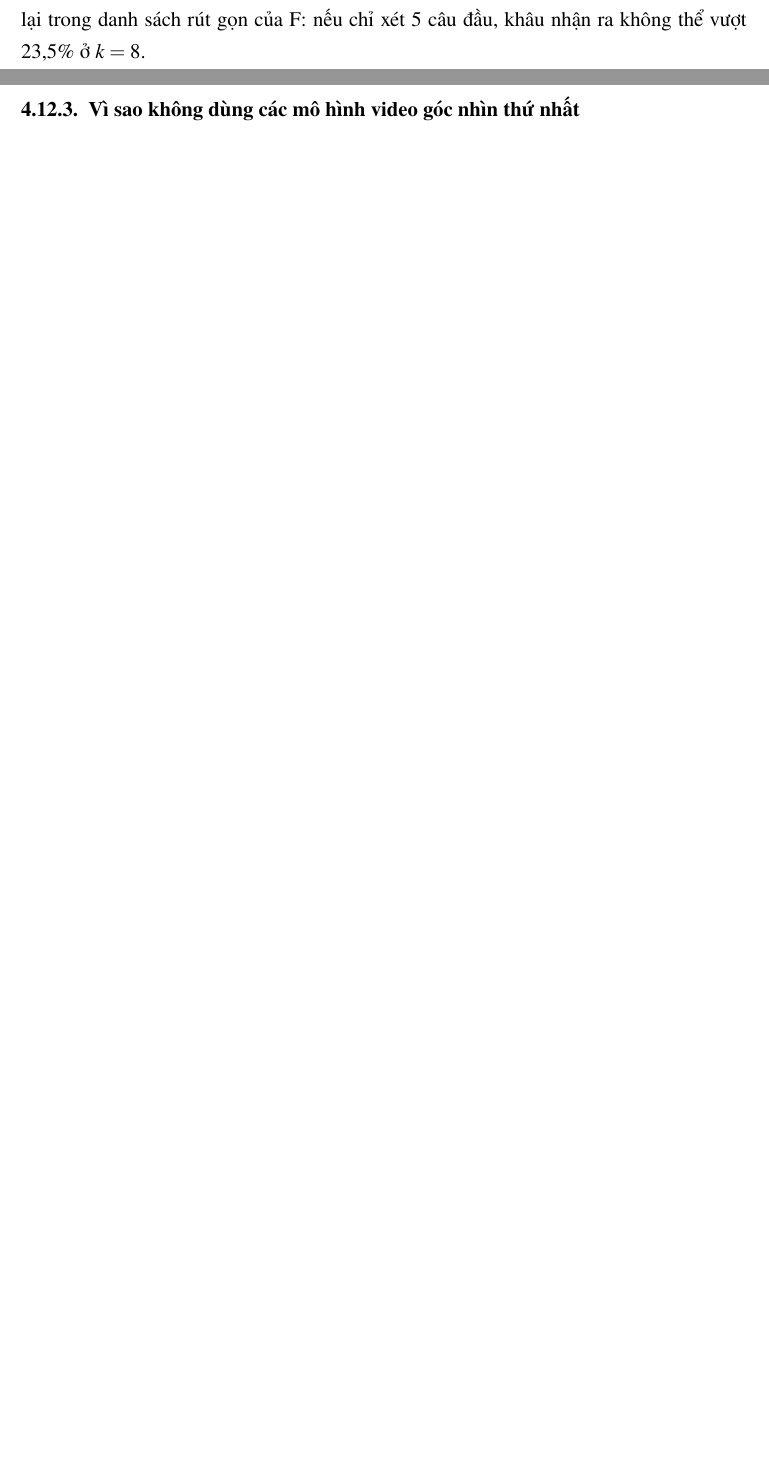
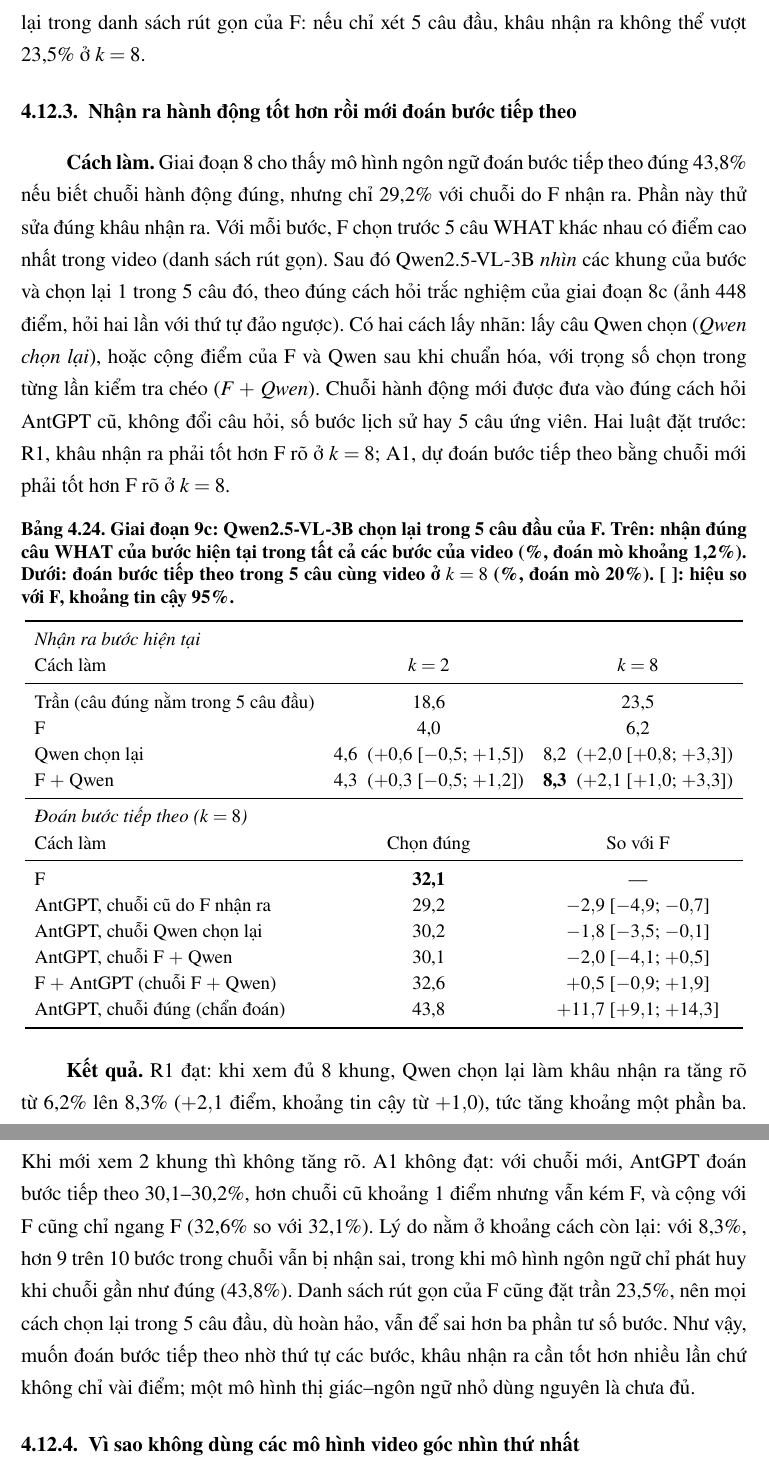
Before and after one commit to sgdfgnhmjnfd/vlia-uet, a LaTeX thesis (thesis_v2/main.tex): two parts of pages 66 and 67 of 84 before the commit and two parts of pages 67 and 68 of 85 after it, joined at a grey line, cut so that both start at the same text, the shorter picture padded with empty space. Compiled offline with pdfLaTeX.

Commit message:
thesis+paper: Stage 9c (Qwen re-ranked recognition R1 pass, AntGPT with new history A1 fail)
Co-Authored-By: Claude Opus 5.5 <noreply@anthropic.com>
Claude-Session: https://claude.ai/code/session_01BQqSQKoxbefgkQhspMEbU5

```diff
--- a/thesis_v2/main.tex
+++ b/thesis_v2/main.tex
@@ -1758,6 +1758,41 @@ Kết quả này khớp với nhận xét gốc của TSN \citep{wang2016tsn}: c
 
 Giai đoạn 8 thấy F nhận đúng câu WHAT của bước hiện tại, trong tất cả các bước của video, chỉ 4--6\%. Cần biết con số này thấp đến đâu so với độ khó của bài. Mỗi video có trung vị 85 câu WHAT khác nhau (ít nhất 17, nhiều nhất 120) trên trung vị 99 bước, nên đoán mò chỉ đúng khoảng 1,2\%; 4,0--6,2\% (ở $k=2$ đến 8) là gấp 3--5 lần đoán mò. So theo nội dung câu thay cho theo đúng dòng chỉ tăng khoảng 0,3 điểm, nên con số này không bị đánh giá thấp. Câu đúng nằm trong 5 câu điểm cao nhất của F ở 18,6--23,5\% số bước, và trong 10 câu cao nhất ở 31,2--38,8\%. Đây cũng là \textit{trần} cho mọi cách chọn lại trong danh sách rút gọn của F: nếu chỉ xét 5 câu đầu, khâu nhận ra không thể vượt 23,5\% ở $k=8$.
 
+\subsection{Nhận ra hành động tốt hơn rồi mới đoán bước tiếp theo}
+\label{sec:stage9c}
+
+\textbf{Cách làm.} Giai đoạn 8 cho thấy mô hình ngôn ngữ đoán bước tiếp theo đúng 43,8\% nếu biết chuỗi hành động đúng, nhưng chỉ 29,2\% với chuỗi do F nhận ra. Phần này thử sửa đúng khâu nhận ra. Với mỗi bước, F chọn trước 5 câu WHAT khác nhau có điểm cao nhất trong video (danh sách rút gọn). Sau đó Qwen2.5-VL-3B \textit{nhìn} các khung của bước và chọn lại 1 trong 5 câu đó, theo đúng cách hỏi trắc nghiệm của giai đoạn 8c (ảnh 448 điểm, hỏi hai lần với thứ tự đảo ngược). Có hai cách lấy nhãn: lấy câu Qwen chọn (\textit{Qwen chọn lại}), hoặc cộng điểm của F và Qwen sau khi chuẩn hóa, với trọng số chọn trong từng lần kiểm tra chéo (\textit{F $+$ Qwen}). Chuỗi hành động mới được đưa vào đúng cách hỏi AntGPT cũ, không đổi câu hỏi, số bước lịch sử hay 5 câu ứng viên. Hai luật đặt trước: R1, khâu nhận ra phải tốt hơn F rõ ở $k=8$; A1, dự đoán bước tiếp theo bằng chuỗi mới phải tốt hơn F rõ ở $k=8$.
+
+\begin{table}[ht]
+\centering
+\caption{Giai đoạn 9c: Qwen2.5-VL-3B chọn lại trong 5 câu đầu của F. Trên: nhận đúng câu WHAT của bước hiện tại trong tất cả các bước của video (\%, đoán mò khoảng 1,2\%). Dưới: đoán bước tiếp theo trong 5 câu cùng video ở $k=8$ (\%, đoán mò 20\%). [ ]: hiệu so với F, khoảng tin cậy 95\%.}
+\label{tab:stage9c}
+\small
+\begin{tabular}{lcc}
+\toprule
+\multicolumn{3}{l}{\textit{Nhận ra bước hiện tại}} \\
+Cách làm & $k=2$ & $k=8$ \\
+\midrule
+Trần (câu đúng nằm trong 5 câu đầu) & 18,6 & 23,5 \\
+F & 4,0 & 6,2 \\
+Qwen chọn lại & 4,6 \;($+0{,}6$ [$-0{,}5$; $+1{,}5$]) & 8,2 \;($+2{,}0$ [$+0{,}8$; $+3{,}3$]) \\
+F $+$ Qwen & 4,3 \;($+0{,}3$ [$-0{,}5$; $+1{,}2$]) & \textbf{8,3} \;($+2{,}1$ [$+1{,}0$; $+3{,}3$]) \\
+\midrule
+\multicolumn{3}{l}{\textit{Đoán bước tiếp theo ($k=8$)}} \\
+Cách làm & Chọn đúng & So với F \\
+\midrule
+F & \textbf{32,1} & --- \\
+AntGPT, chuỗi cũ do F nhận ra & 29,2 & $-2{,}9$ [$-4{,}9$; $-0{,}7$] \\
+AntGPT, chuỗi Qwen chọn lại & 30,2 & $-1{,}8$ [$-3{,}5$; $-0{,}1$] \\
+AntGPT, chuỗi F $+$ Qwen & 30,1 & $-2{,}0$ [$-4{,}1$; $+0{,}5$] \\
+F $+$ AntGPT (chuỗi F $+$ Qwen) & 32,6 & $+0{,}5$ [$-0{,}9$; $+1{,}9$] \\
+AntGPT, chuỗi đúng (chẩn đoán) & 43,8 & $+11{,}7$ [$+9{,}1$; $+14{,}3$] \\
+\bottomrule
+\end{tabular}
+\end{table}
+
+\textbf{Kết quả.} R1 đạt: khi xem đủ 8 khung, Qwen chọn lại làm khâu nhận ra tăng rõ từ 6,2\% lên 8,3\% ($+2{,}1$ điểm, khoảng tin cậy từ $+1{,}0$), tức tăng khoảng một phần ba. Khi mới xem 2 khung thì không tăng rõ. A1 không đạt: với chuỗi mới, AntGPT đoán bước tiếp theo 30,1--30,2\%, hơn chuỗi cũ khoảng 1 điểm nhưng vẫn kém F, và cộng với F cũng chỉ ngang F (32,6\% so với 32,1\%). Lý do nằm ở khoảng cách còn lại: với 8,3\%, hơn 9 trên 10 bước trong chuỗi vẫn bị nhận sai, trong khi mô hình ngôn ngữ chỉ phát huy khi chuỗi gần như đúng (43,8\%). Danh sách rút gọn của F cũng đặt trần 23,5\%, nên mọi cách chọn lại trong 5 câu đầu, dù hoàn hảo, vẫn để sai hơn ba phần tư số bước. Như vậy, muốn đoán bước tiếp theo nhờ thứ tự các bước, khâu nhận ra cần tốt hơn nhiều lần chứ không chỉ vài điểm; một mô hình thị giác--ngôn ngữ nhỏ dùng nguyên là chưa đủ.
+
 \subsection{Vì sao không dùng các mô hình video góc nhìn thứ nhất}
 \label{sec:stage9d}
 
```
Also changed, not shown: paper/main.tex (+1 -1 lines), paper/main.pdf, thesis_v2/main.pdf, thesis_v2/main.tex (10 more changed lines).
